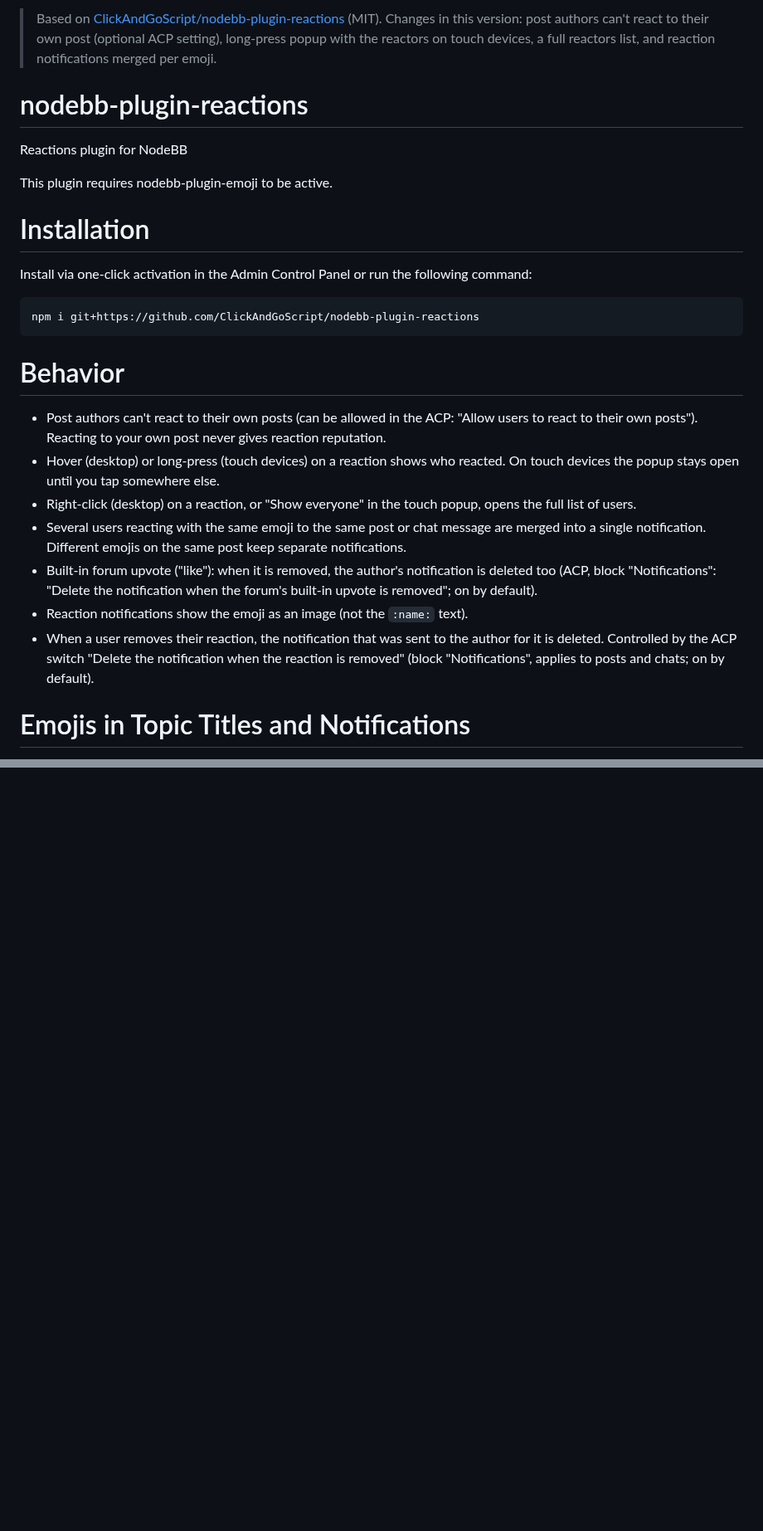
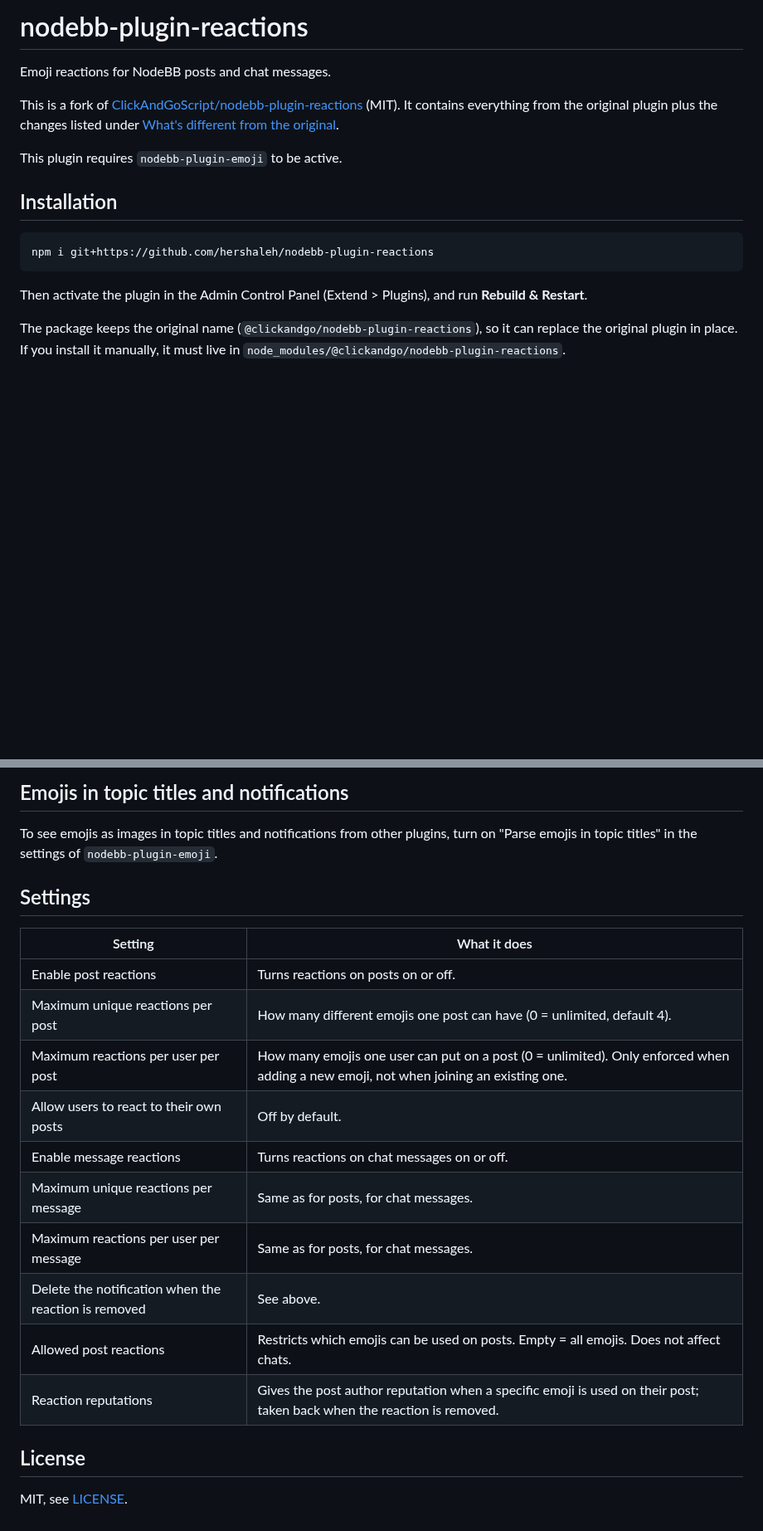
Before and after one commit to hershaleh/nodebb-plugin-reactions, a Markdown page: README.md, 2 parts joined by grey strips. Shown at 83% size. GitHub-like rendering; blank space fills up the shorter version.

```diff
--- a/README.md
+++ b/README.md
@@ -1,27 +1,16 @@
-> Based on [ClickAndGoScript/nodebb-plugin-reactions](https://github.com/ClickAndGoScript/nodebb-plugin-reactions) (MIT).
-> Changes in this version: post authors can't react to their own post (optional ACP setting),
-> long-press popup with the reactors on touch devices, a full reactors list, and reaction
-> notifications merged per emoji.
+# nodebb-plugin-reactions
 
-# nodebb-plugin-reactions
-Reactions plugin for NodeBB
+Emoji reactions for NodeBB posts and chat messages.
 
-This plugin requires nodebb-plugin-emoji to be active.
+This is a fork of [ClickAndGoScript/nodebb-plugin-reactions](https://github.com/ClickAndGoScript/nodebb-plugin-reactions) (MIT). It contains everything from the original plugin plus the changes listed under [What's different from the original](#whats-different-from-the-original).
 
-# Installation
-Install via one-click activation in the Admin Control Panel or run the following command:
+This plugin requires `nodebb-plugin-emoji` to be active.
 
-    npm i git+https://github.com/ClickAndGoScript/nodebb-plugin-reactions
+## Installation
 
-# Behavior
+    npm i git+https://github.com/hershaleh/nodebb-plugin-reactions
 
-- Post authors can't react to their own posts (can be allowed in the ACP: "Allow users to react to their own posts"). Reacting to your own post never gives reaction reputation.
-- Hover (desktop) or long-press (touch devices) on a reaction shows who reacted. On touch devices the popup stays open until you tap somewhere else.
-- Right-click (desktop) on a reaction, or "Show everyone" in the touch popup, opens the full list of users.
-- Several users reacting with the same emoji to the same post or chat message are merged into a single notification. Different emojis on the same post keep separate notifications.
-- Built-in forum upvote ("like"): when it is removed, the author's notification is deleted too (ACP, block "Notifications": "Delete the notification when the forum's built-in upvote is removed"; on by default).
-- Reaction notifications show the emoji as an image (not the `:name:` text).
-- When a user removes their reaction, the notification that was sent to the author for it is deleted. Controlled by the ACP switch "Delete the notification when the reaction is removed" (block "Notifications", applies to posts and chats; on by default).
+Then activate the plugin in the Admin Control Panel (Extend > Plugins), and run **Rebuild & Restart**.
 
-# Emojis in Topic Titles and Notifications
+The package keeps the original name (`@clickandgo/nodebb-plugin-reactions`), so it can replace the original plugin in place. If you install it manually, it must live in `node_modules/@clickandgo/nodebb-plugin-reactions`.
 
@@ -37,0 +43,22 @@ In the admin settings of nodebb-plugin-emoji, turn on "Parse emojis in topic tit
+## Emojis in topic titles and notifications
+
+To see emojis as images in topic titles and notifications from other plugins, turn on "Parse emojis in topic titles" in the settings of `nodebb-plugin-emoji`.
+
+## Settings
+
+| Setting | What it does |
+| --- | --- |
+| Enable post reactions | Turns reactions on posts on or off. |
+| Maximum unique reactions per post | How many different emojis one post can have (0 = unlimited, default 4). |
+| Maximum reactions per user per post | How many emojis one user can put on a post (0 = unlimited). Only enforced when adding a new emoji, not when joining an existing one. |
+| Allow users to react to their own posts | Off by default. |
+| Enable message reactions | Turns reactions on chat messages on or off. |
+| Maximum unique reactions per message | Same as for posts, for chat messages. |
+| Maximum reactions per user per message | Same as for posts, for chat messages. |
+| Delete the notification when the reaction is removed | See above. |
+| Allowed post reactions | Restricts which emojis can be used on posts. Empty = all emojis. Does not affect chats. |
+| Reaction reputations | Gives the post author reputation when a specific emoji is used on their post; taken back when the reaction is removed. |
+
+## License
+
+MIT, see [LICENSE](./LICENSE).
```
Also changed, not shown: other parts of README.md (+22 -6 lines), assets/acp-reactions.png (added), assets/acp-reputation.png (added), assets/acp.png (deleted), 9 other files.
